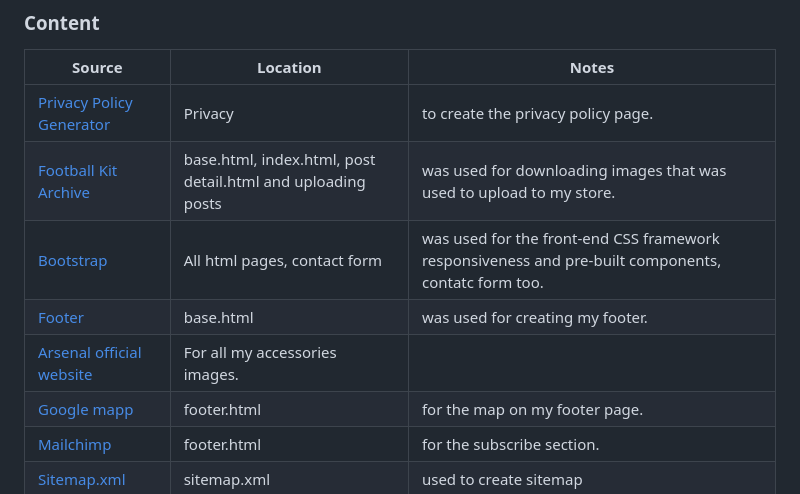
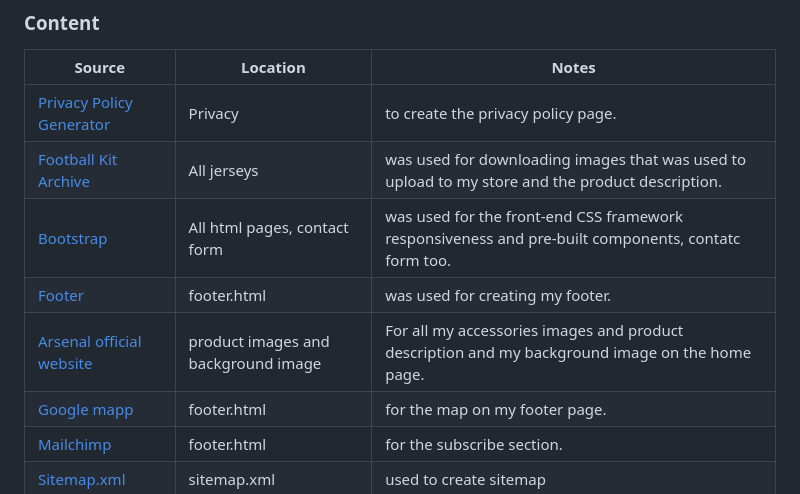
Before and after one commit to AdamRalph123/Arsenal-FC-store, a Markdown page: README.md, the part around the change. GitHub-like rendering.

Commit message:
Finishing touches to readme file

```diff
--- a/README.md
+++ b/README.md
@@ -534,10 +534,10 @@ I would like to credit [Code Institute](https://codeinstitute.net/) for allowing
 | Source | Location | Notes |
 | --- | --- | --- |
 | [Privacy Policy Generator](https://www.privacypolicygenerator.info/) | Privacy | to create the privacy policy page. |
-| [Football Kit Archive](https://www.footballkitarchive.com/) | base.html, index.html, post detail.html and uploading posts | was used for downloading images that was used to upload to my store. |
+| [Football Kit Archive](https://www.footballkitarchive.com/) | All jerseys | was used for downloading images that was used to upload to my store and the product description. |
 | [Bootstrap](https://getbootstrap.com/) | All html pages, contact form | was used for the front-end CSS framework responsiveness and pre-built components, contatc form too. |
-| [Footer](https://mdbootstrap.com/docs/standard/extended/social-media-icons-footer/) | base.html | was used for creating my footer. |
-| [Arsenal official website](https://arsenaldirect.arsenal.com/) | For all my accessories images. |
+| [Footer](https://mdbootstrap.com/docs/standard/extended/social-media-icons-footer/) | footer.html | was used for creating my footer. |
+| [Arsenal official website](https://arsenaldirect.arsenal.com/) | product images and background image| For all my accessories images and product description and my background image on the home page. |
 | [Google mapp](https://www.google.com/maps) | footer.html | for the map on my footer page. |
 | [Mailchimp](https://mailchimp.com/) | footer.html | for the subscribe section. |
 | [Sitemap.xml](https://www.xml-sitemaps.com/) | sitemap.xml | used to create sitemap |
```
